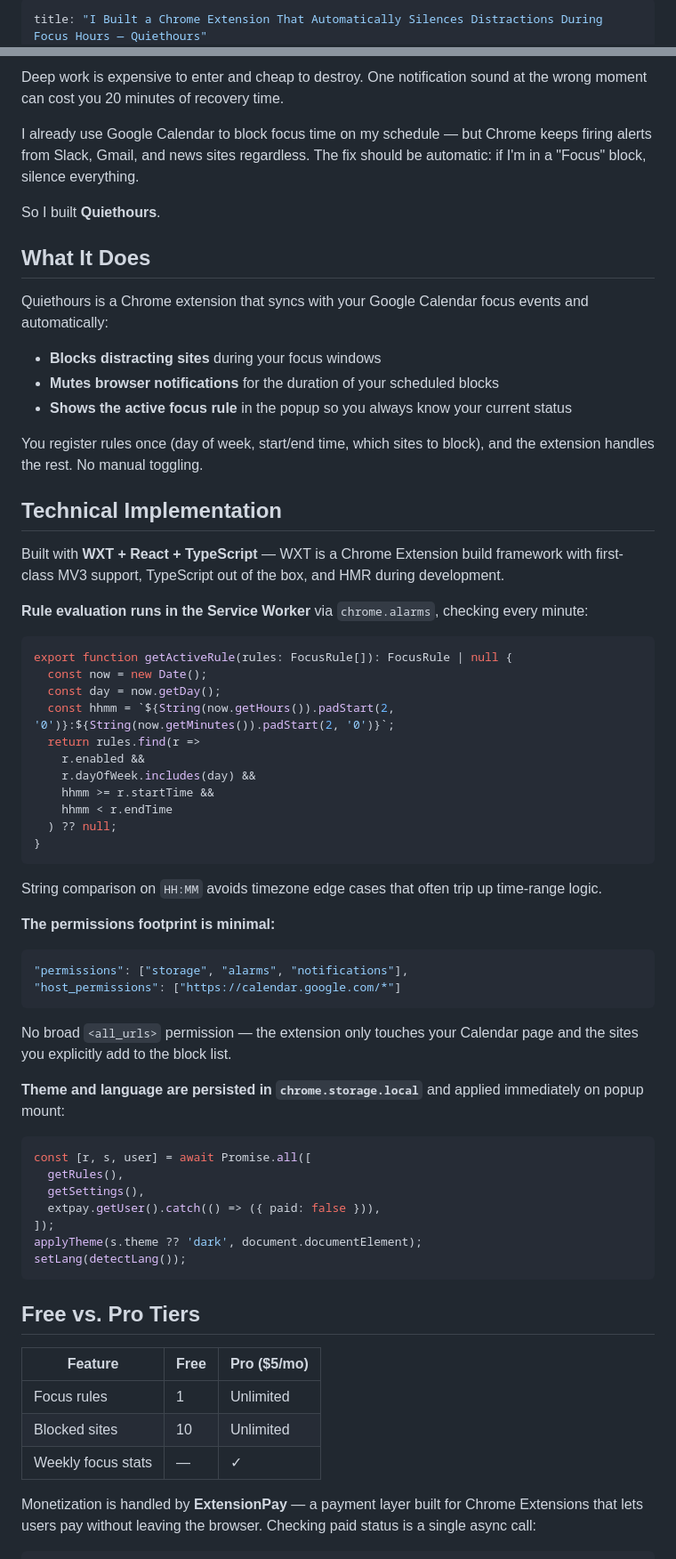
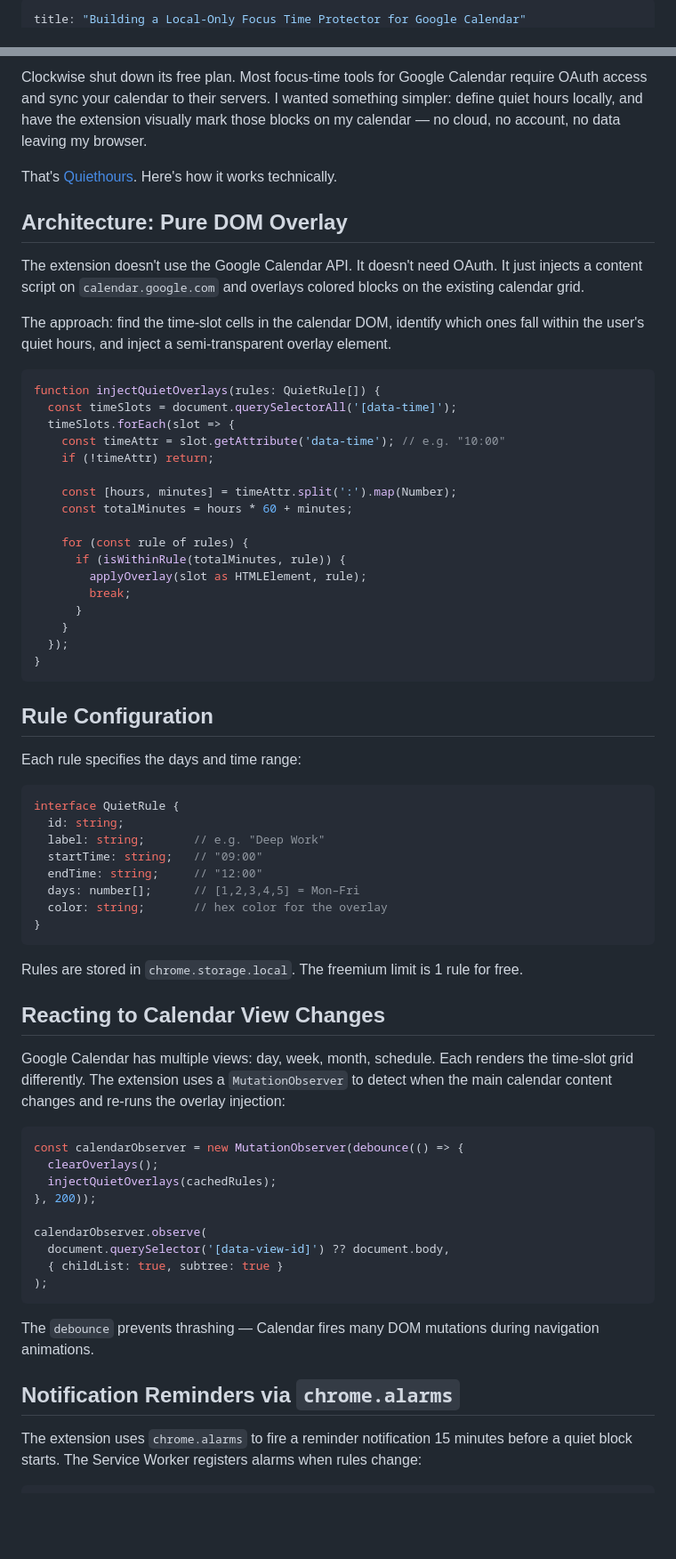
Before and after one commit to ktg0215/s-hub, a Markdown page: dev-to/articles/quiethours.md, 2 parts joined by grey strips. Shown at 89% size. Drawn GitHub-style; blank space fills up the shorter version.

````diff
--- a/dev-to/articles/quiethours.md
+++ b/dev-to/articles/quiethours.md
@@ -1,3 +1,3 @@
 ---
-title: "I Built a Chrome Extension That Automatically Silences Distractions During Focus Hours — Quiethours"
+title: "Building a Local-Only Focus Time Protector for Google Calendar"
 published: false
@@ -7,72 +7,72 @@ tags: ["chrome", "javascript", "webdev", "productivity"]
 ---
 
-Deep work is expensive to enter and cheap to destroy. One notification sound at the wrong moment can cost you 20 minutes of recovery time.
+Clockwise shut down its free plan. Most focus-time tools for Google Calendar require OAuth access and sync your calendar to their servers. I wanted something simpler: define quiet hours locally, and have the extension visually mark those blocks on my calendar — no cloud, no account, no data leaving my browser.
 
-I already use Google Calendar to block focus time on my schedule — but Chrome keeps firing alerts from Slack, Gmail, and news sites regardless. The fix should be automatic: if I'm in a "Focus" block, silence everything.
+That's [Quiethours](https://chromewebstore.google.com/detail/okdmecodmihlgbkeacmebdikolofccfa). Here's how it works technically.
 
-So I built **Quiethours**.
+## Architecture: Pure DOM Overlay
 
-## What It Does
+The extension doesn't use the Google Calendar API. It doesn't need OAuth. It just injects a content script on `calendar.google.com` and overlays colored blocks on the existing calendar grid.
 
-Quiethours is a Chrome extension that syncs with your Google Calendar focus events and automatically:
-
-- **Blocks distracting sites** during your focus windows
-- **Mutes browser notifications** for the duration of your scheduled blocks
-- **Shows the active focus rule** in the popup so you always know your current status
-
-You register rules once (day of week, start/end time, which sites to block), and the extension handles the rest. No manual toggling.
-
-## Technical Implementation
-
-Built with **WXT + React + TypeScript** — WXT is a Chrome Extension build framework with first-class MV3 support, TypeScript out of the box, and HMR during development.
-
-**Rule evaluation runs in the Service Worker** via `chrome.alarms`, checking every minute:
+The approach: find the time-slot cells in the calendar DOM, identify which ones fall within the user's quiet hours, and inject a semi-transparent overlay element.
 
 ```typescript
-export function getActiveRule(rules: FocusRule[]): FocusRule | null {
-  const now = new Date();
-  const day = now.getDay();
-  const hhmm = `${String(now.getHours()).padStart(2, '0')}:${String(now.getMinutes()).padStart(2, '0')}`;
-  return rules.find(r =>
-    r.enabled &&
-    r.dayOfWeek.includes(day) &&
-    hhmm >= r.startTime &&
-    hhmm < r.endTime
-  ) ?? null;
+function injectQuietOverlays(rules: QuietRule[]) {
+  const timeSlots = document.querySelectorAll('[data-time]');
+  timeSlots.forEach(slot => {
+    const timeAttr = slot.getAttribute('data-time'); // e.g. "10:00"
+    if (!timeAttr) return;
+
+    const [hours, minutes] = timeAttr.split(':').map(Number);
+    const totalMinutes = hours * 60 + minutes;
+
+    for (const rule of rules) {
+      if (isWithinRule(totalMinutes, rule)) {
+        applyOverlay(slot as HTMLElement, rule);
+        break;
+      }
+    }
+  });
 }
 ```
 
-String comparison on `HH:MM` avoids timezone edge cases that often trip up time-range logic.
+## Rule Configuration
 
-**The permissions footprint is minimal:**
+Each rule specifies the days and time range:
 
-```json
-"permissions": ["storage", "alarms", "notifications"],
-"host_permissions": ["https://calendar.google.com/*"]
+```typescript
+interface QuietRule {
+  id: string;
+  label: string;       // e.g. "Deep Work"
+  startTime: string;   // "09:00"
+  endTime: string;     // "12:00"
+  days: number[];      // [1,2,3,4,5] = Mon–Fri
+  color: string;       // hex color for the overlay
+}
 ```
 
-No broad `<all_urls>` permission — the extension only touches your Calendar page and the sites you explicitly add to the block list.
+Rules are stored in `chrome.storage.local`. The freemium limit is 1 rule for free.
 
-**Theme and language are persisted in `chrome.storage.local`** and applied immediately on popup mount:
+## Reacting to Calendar View Changes
+
+Google Calendar has multiple views: day, week, month, schedule. Each renders the time-slot grid differently. The extension uses a `MutationObserver` to detect when the main calendar content changes and re-runs the overlay injection:
 
 ```typescript
-const [r, s, user] = await Promise.all([
-  getRules(),
-  getSettings(),
-  extpay.getUser().catch(() => ({ paid: false })),
-]);
-applyTheme(s.theme ?? 'dark', document.documentElement);
-setLang(detectLang());
+const calendarObserver = new MutationObserver(debounce(() => {
+  clearOverlays();
+  injectQuietOverlays(cachedRules);
+}, 200));
+
+calendarObserver.observe(
+  document.querySelector('[data-view-id]') ?? document.body,
+  { childList: true, subtree: true }
+);
 ```
 
-## Free vs. Pro Tiers
+The `debounce` prevents thrashing — Calendar fires many DOM mutations during navigation animations.
 
-| Feature | Free | Pro ($5/mo) |
-|---------|------|-------------|
-| Focus rules | 1 | Unlimited |
-| Blocked sites | 10 | Unlimited |
-| Weekly focus stats | — | ✓ |
+## Notification Reminders via `chrome.alarms`
 
-Monetization is handled by **ExtensionPay** — a payment layer built for Chrome Extensions that lets users pay without leaving the browser. Checking paid status is a single async call:
+The extension uses `chrome.alarms` to fire a reminder notification 15 minutes before a quiet block starts. The Service Worker registers alarms when rules change:
 
 ```typescript
````
Also changed, not shown: other parts of dev-to/articles/quiethours.md (+26 -12 lines), dev-to/articles/lectureloop.md (+93 -74 lines).
